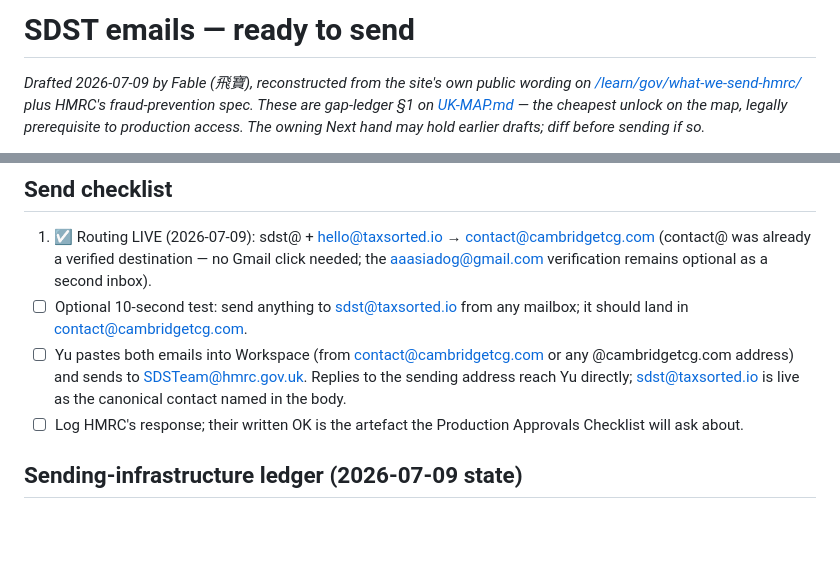
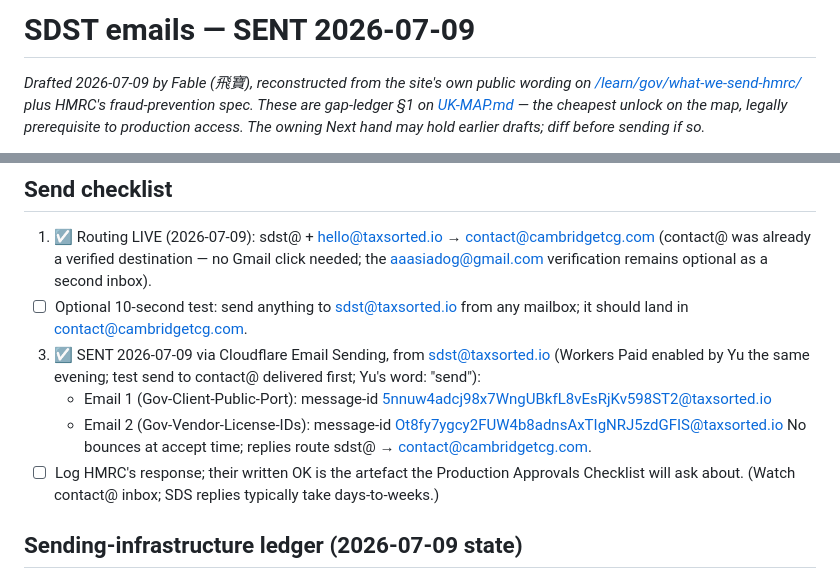
Before and after one commit to cambridgetcg/yutabase, a Markdown page: docs/SDST-DRAFTS.md, 2 parts joined by grey strips. GitHub-like rendering; blank space fills up the shorter version.

Commit message:
docs: SDST emails SENT — UK-MAP gap §1 fired (message-ids logged)
Co-Authored-By: Claude Fable 5 <noreply@anthropic.com>

```diff
--- a/docs/SDST-DRAFTS.md
+++ b/docs/SDST-DRAFTS.md
@@ -1,4 +1,4 @@
-# SDST emails — ready to send
+# SDST emails — SENT 2026-07-09
 
 _Drafted 2026-07-09 by Fable (飛寶), reconstructed from the site's own public
 wording on [/learn/gov/what-we-send-hmrc/](https://taxsorted.io/learn/gov/what-we-send-hmrc/)
@@ -98,12 +98,17 @@ TaxSorted
    the aaasiadog@gmail.com verification remains optional as a second inbox).
 2. ☐ Optional 10-second test: send anything to sdst@taxsorted.io from any
    mailbox; it should land in contact@cambridgetcg.com.
-3. ☐ Yu pastes both emails into Workspace (from contact@cambridgetcg.com or
-   any @cambridgetcg.com address) and sends to SDSTeam@hmrc.gov.uk.
-   Replies to the sending address reach Yu directly; sdst@taxsorted.io is
-   live as the canonical contact named in the body.
+3. ☑ SENT 2026-07-09 via Cloudflare Email Sending, from sdst@taxsorted.io
+   (Workers Paid enabled by Yu the same evening; test send to contact@
+   delivered first; Yu's word: "send"):
+   - Email 1 (Gov-Client-Public-Port):
+     message-id <5nnuw4adcj98x7WngUBkfL8vEsRjKv598ST2@taxsorted.io>
+   - Email 2 (Gov-Vendor-License-IDs):
+     message-id <Ot8fy7ygcy2FUW4b8adnsAxTIgNRJ5zdGFIS@taxsorted.io>
+   No bounces at accept time; replies route sdst@ → contact@cambridgetcg.com.
 4. ☐ Log HMRC's response; their written OK is the artefact the Production
-   Approvals Checklist will ask about.
+   Approvals Checklist will ask about. (Watch contact@ inbox; SDS replies
+   typically take days-to-weeks.)
 
 ## Sending-infrastructure ledger (2026-07-09 state)
 
```
